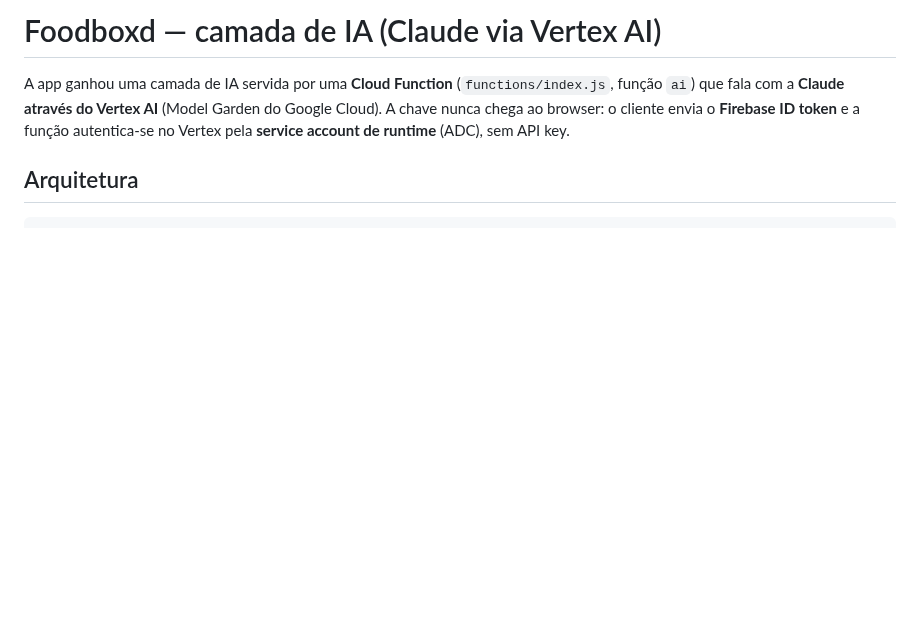
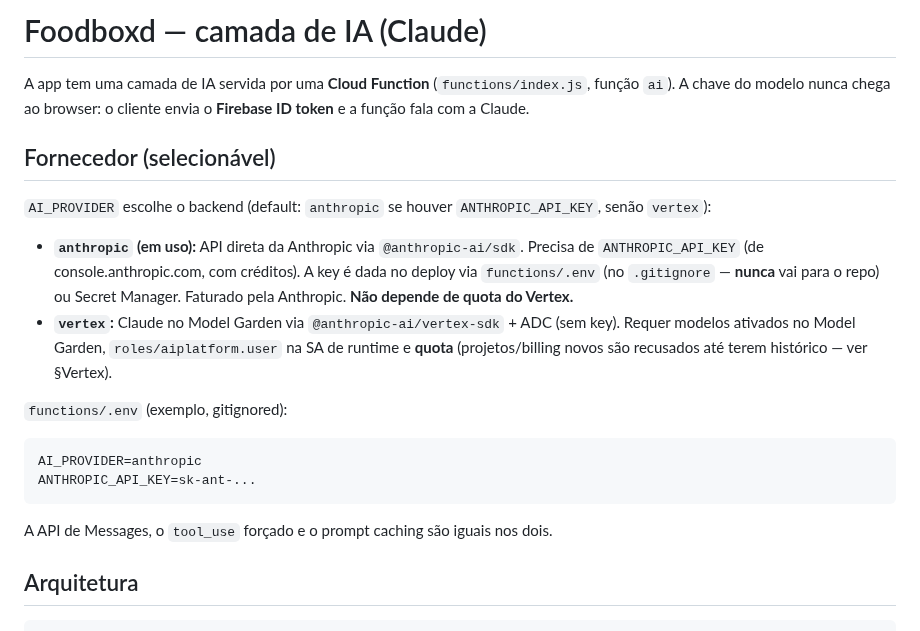
Before and after one commit to pedromouzinho/FoodboxdV2-APP, a Markdown page: AI_SETUP.md, the part around the change. Drawn GitHub-style; blank space fills up the shorter version.

Commit message:
Docs: document selectable AI provider (Anthropic API / Vertex)
https://claude.ai/code/session_01L7MiCTXxY4RuUACQMUSnhp

````diff
--- a/AI_SETUP.md
+++ b/AI_SETUP.md
@@ -1,9 +1,28 @@
-# Foodboxd — camada de IA (Claude via Vertex AI)
+# Foodboxd — camada de IA (Claude)
 
-A app ganhou uma camada de IA servida por uma **Cloud Function** (`functions/index.js`,
-função `ai`) que fala com a **Claude através do Vertex AI** (Model Garden do Google
-Cloud). A chave nunca chega ao browser: o cliente envia o **Firebase ID token** e a
-função autentica-se no Vertex pela **service account de runtime** (ADC), sem API key.
+A app tem uma camada de IA servida por uma **Cloud Function** (`functions/index.js`,
+função `ai`). A chave do modelo nunca chega ao browser: o cliente envia o **Firebase
+ID token** e a função fala com a Claude.
+
+## Fornecedor (selecionável)
+
+`AI_PROVIDER` escolhe o backend (default: `anthropic` se houver `ANTHROPIC_API_KEY`,
+senão `vertex`):
+
+- **`anthropic` (em uso):** API direta da Anthropic via `@anthropic-ai/sdk`. Precisa
+  de `ANTHROPIC_API_KEY` (de console.anthropic.com, com créditos). A key é dada no
+  deploy via `functions/.env` (no `.gitignore` — **nunca** vai para o repo) ou Secret
+  Manager. Faturado pela Anthropic. **Não depende de quota do Vertex.**
+- **`vertex`:** Claude no Model Garden via `@anthropic-ai/vertex-sdk` + ADC (sem key).
+  Requer modelos ativados no Model Garden, `roles/aiplatform.user` na SA de runtime e
+  **quota** (projetos/billing novos são recusados até terem histórico — ver §Vertex).
+
+`functions/.env` (exemplo, gitignored):
+```
+AI_PROVIDER=anthropic
+ANTHROPIC_API_KEY=sk-ant-...
+```
+A API de Messages, o `tool_use` forçado e o prompt caching são iguais nos dois.
 
 ## Arquitetura
 
````
Also changed, not shown: CONTEXT.md (+5 -2 lines).
